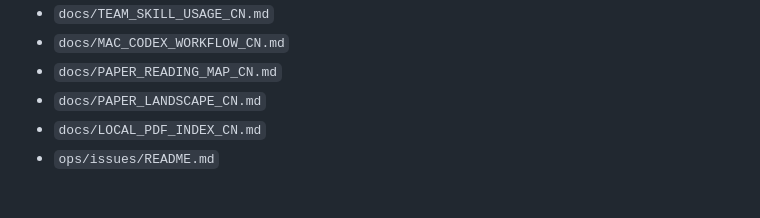
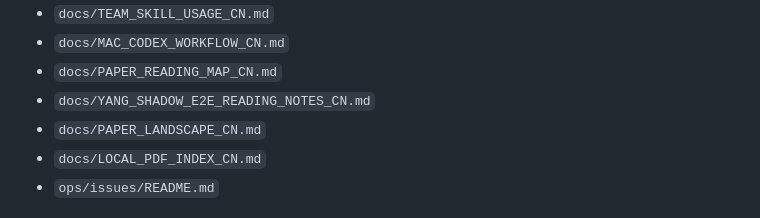
Before and after one commit to 77zmf/PIX-Simulation-Validation-Platform, a Markdown page: README.md, the part around the change. Rendered like a GitHub page.

Commit message:
docs(research): add yang shadow e2e reading notes

```diff
--- a/README.md
+++ b/README.md
@@ -214,6 +214,7 @@ The repo-side planning documents live in:
 - `docs/TEAM_SKILL_USAGE_CN.md`
 - `docs/MAC_CODEX_WORKFLOW_CN.md`
 - `docs/PAPER_READING_MAP_CN.md`
+- `docs/YANG_SHADOW_E2E_READING_NOTES_CN.md`
 - `docs/PAPER_LANDSCAPE_CN.md`
 - `docs/LOCAL_PDF_INDEX_CN.md`
 - `ops/issues/README.md`
```
Also changed, not shown: docs/PAPER_READING_MAP_CN.md (+4 -0 lines), docs/YANG_SHADOW_E2E_READING_NOTES_CN.md (added, +184 -0 lines).
